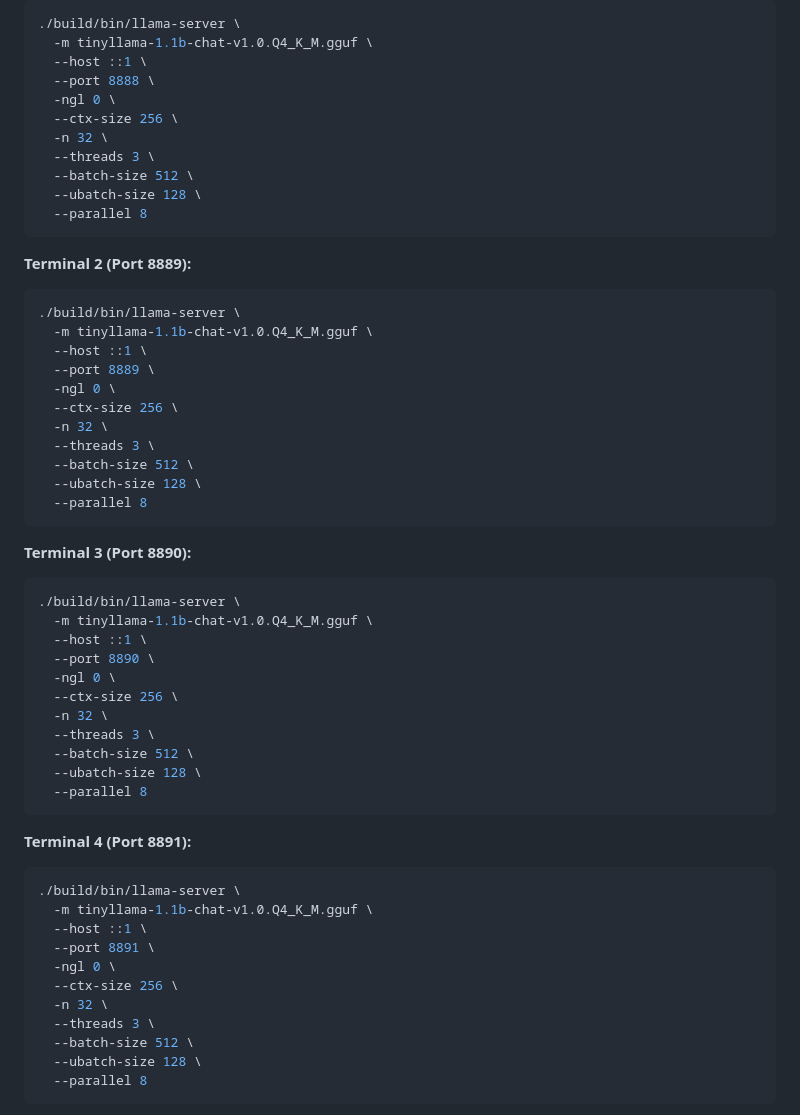
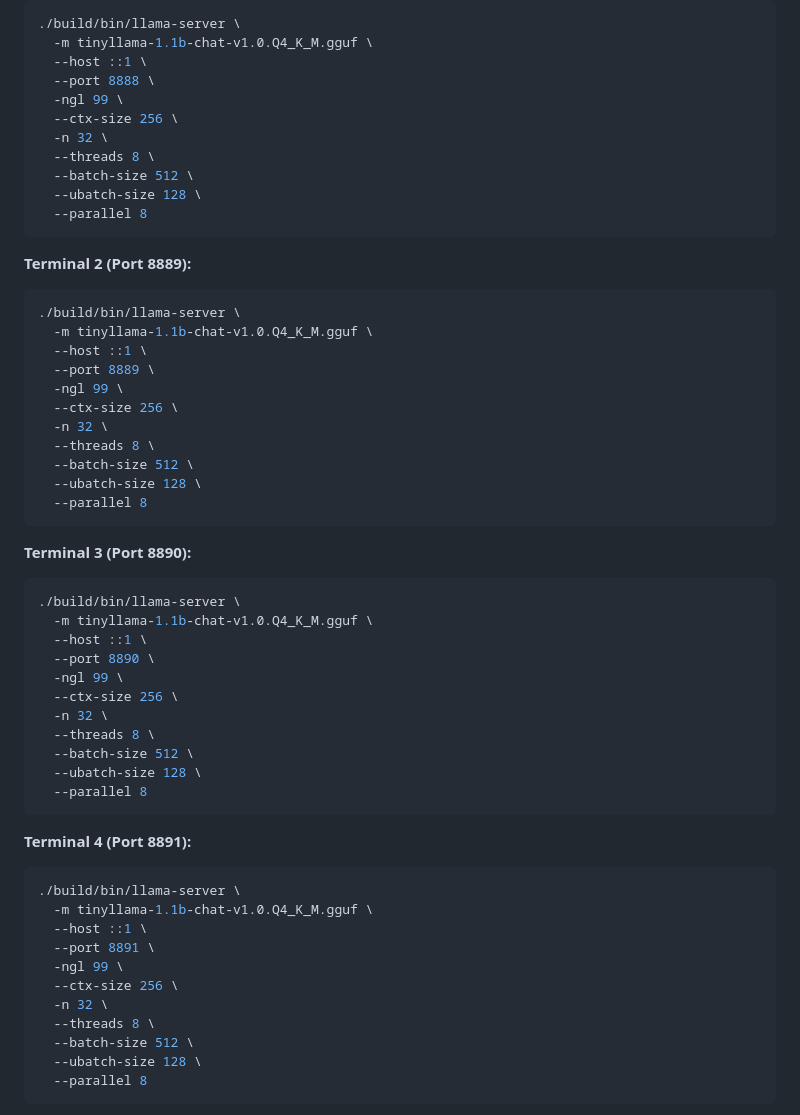
Before and after one commit to carolrb-123/distributedComputingProject, a Markdown page: README.md, the part around the change. Rendered like a GitHub page.

Commit message:
Update llama-server configurations for threads and ngl

```diff
--- a/README.md
+++ b/README.md
@@ -110,10 +110,10 @@ cd llama.cpp
   -m tinyllama-1.1b-chat-v1.0.Q4_K_M.gguf \
   --host ::1 \
   --port 8888 \
-  -ngl 0 \
+  -ngl 99 \
   --ctx-size 256 \
   -n 32 \
-  --threads 3 \
+  --threads 8 \
   --batch-size 512 \
   --ubatch-size 128 \
   --parallel 8
@@ -125,10 +125,10 @@ cd llama.cpp
   -m tinyllama-1.1b-chat-v1.0.Q4_K_M.gguf \
   --host ::1 \
   --port 8889 \
-  -ngl 0 \
+  -ngl 99 \
   --ctx-size 256 \
   -n 32 \
-  --threads 3 \
+  --threads 8 \
   --batch-size 512 \
   --ubatch-size 128 \
   --parallel 8
@@ -140,10 +140,10 @@ cd llama.cpp
   -m tinyllama-1.1b-chat-v1.0.Q4_K_M.gguf \
   --host ::1 \
   --port 8890 \
-  -ngl 0 \
+  -ngl 99 \
   --ctx-size 256 \
   -n 32 \
-  --threads 3 \
+  --threads 8 \
   --batch-size 512 \
   --ubatch-size 128 \
   --parallel 8
@@ -155,10 +155,10 @@ cd llama.cpp
   -m tinyllama-1.1b-chat-v1.0.Q4_K_M.gguf \
   --host ::1 \
   --port 8891 \
-  -ngl 0 \
+  -ngl 99 \
   --ctx-size 256 \
   -n 32 \
-  --threads 3 \
+  --threads 8 \
   --batch-size 512 \
   --ubatch-size 128 \
   --parallel 8
```
